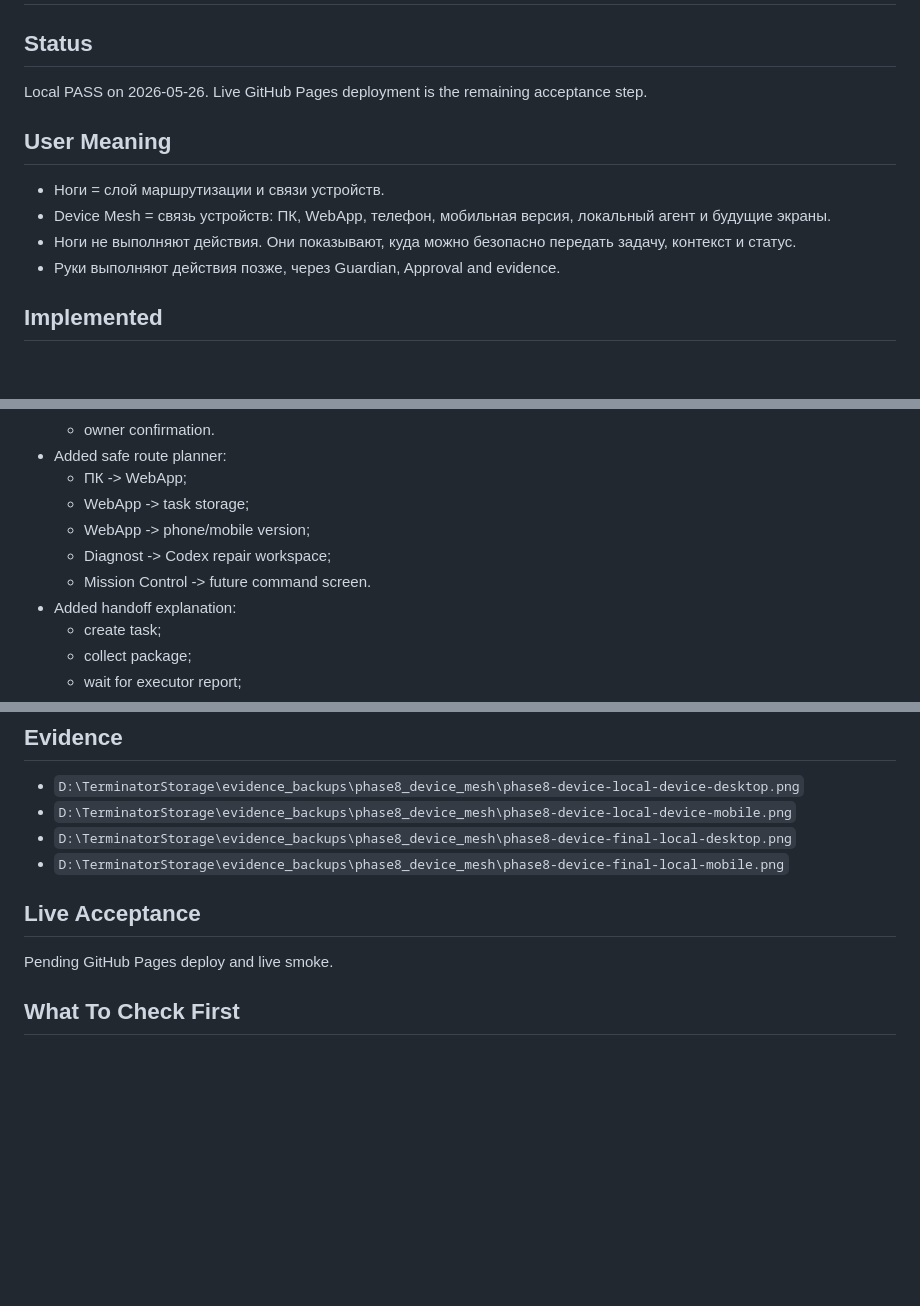
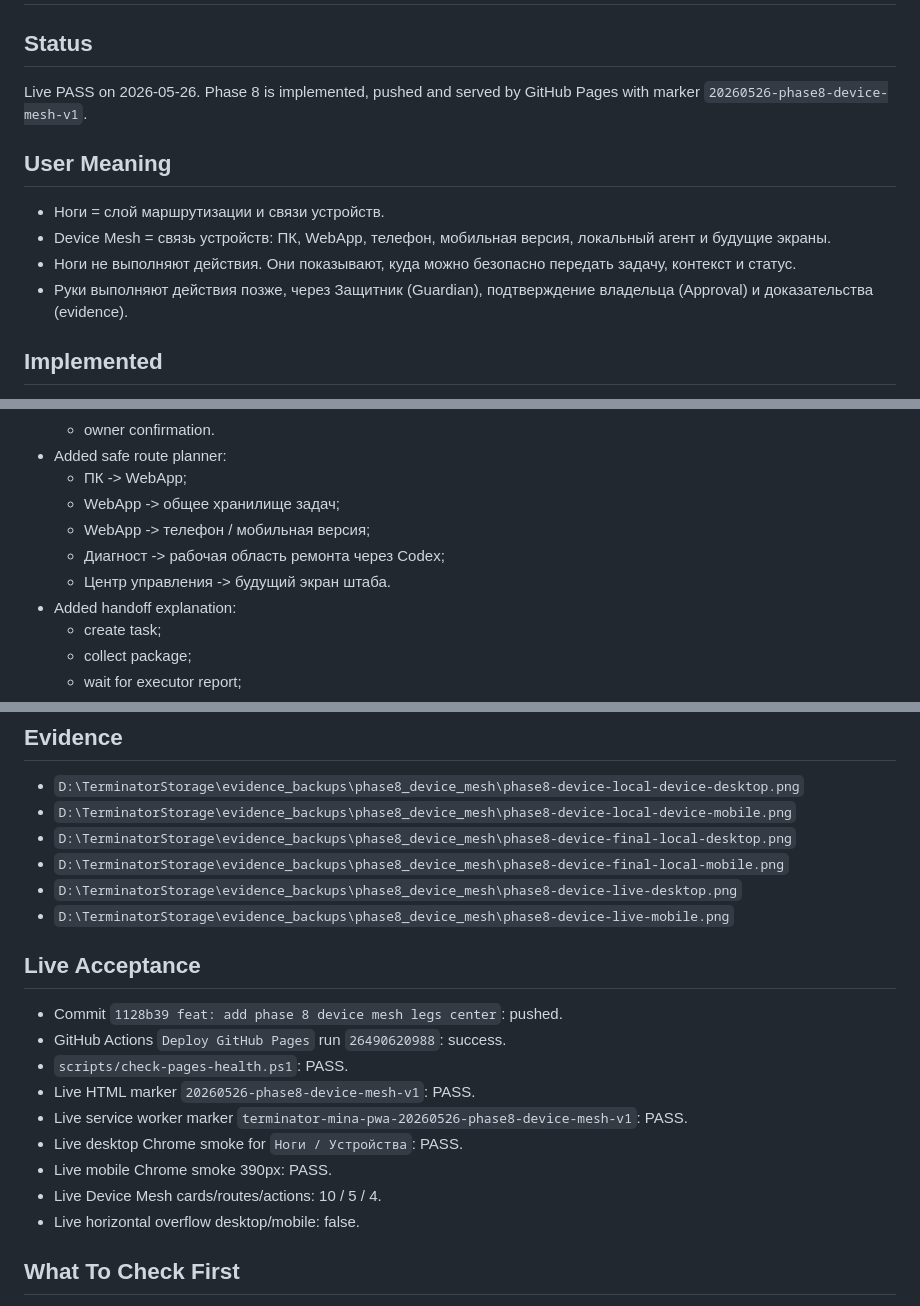
Before and after one commit to VitaliyKonstantinovich/terminator-webapp, a Markdown page: docs/PHASE8_DEVICE_MESH_LEGS_2026-05-26.md, 3 parts joined by grey strips. GitHub-like rendering; blank space fills up the shorter version.

Commit message:
docs: close phase 8 device mesh live

```diff
--- a/docs/PHASE8_DEVICE_MESH_LEGS_2026-05-26.md
+++ b/docs/PHASE8_DEVICE_MESH_LEGS_2026-05-26.md
@@ -1,13 +1,13 @@
 # Phase 8: Device Mesh / Legs Control Center V1
 
 ## Status
-Local PASS on 2026-05-26. Live GitHub Pages deployment is the remaining acceptance step.
+Live PASS on 2026-05-26. Phase 8 is implemented, pushed and served by GitHub Pages with marker `20260526-phase8-device-mesh-v1`.
 
 ## User Meaning
 - Ноги = слой маршрутизации и связи устройств.
 - Device Mesh = связь устройств: ПК, WebApp, телефон, мобильная версия, локальный агент и будущие экраны.
 - Ноги не выполняют действия. Они показывают, куда можно безопасно передать задачу, контекст и статус.
-- Руки выполняют действия позже, через Guardian, Approval and evidence.
+- Руки выполняют действия позже, через Защитник (Guardian), подтверждение владельца (Approval) и доказательства (evidence).
 
 ## Implemented
 - Added System panel `Ноги / Устройства`.
@@ -41,10 +41,10 @@ Local PASS on 2026-05-26. Live GitHub Pages deployment is the remaining acceptan
   - owner confirmation.
 - Added safe route planner:
   - ПК -> WebApp;
-  - WebApp -> task storage;
-  - WebApp -> phone/mobile version;
-  - Diagnost -> Codex repair workspace;
-  - Mission Control -> future command screen.
+  - WebApp -> общее хранилище задач;
+  - WebApp -> телефон / мобильная версия;
+  - Диагност -> рабочая область ремонта через Codex;
+  - Центр управления -> будущий экран штаба.
 - Added handoff explanation:
   - create task;
   - collect package;
@@ -96,9 +96,19 @@ Local PASS on 2026-05-26. Live GitHub Pages deployment is the remaining acceptan
 - `D:\TerminatorStorage\evidence_backups\phase8_device_mesh\phase8-device-local-device-mobile.png`
 - `D:\TerminatorStorage\evidence_backups\phase8_device_mesh\phase8-device-final-local-desktop.png`
 - `D:\TerminatorStorage\evidence_backups\phase8_device_mesh\phase8-device-final-local-mobile.png`
+- `D:\TerminatorStorage\evidence_backups\phase8_device_mesh\phase8-device-live-desktop.png`
+- `D:\TerminatorStorage\evidence_backups\phase8_device_mesh\phase8-device-live-mobile.png`
 
 ## Live Acceptance
-Pending GitHub Pages deploy and live smoke.
+- Commit `1128b39 feat: add phase 8 device mesh legs center`: pushed.
+- GitHub Actions `Deploy GitHub Pages` run `26490620988`: success.
+- `scripts/check-pages-health.ps1`: PASS.
+- Live HTML marker `20260526-phase8-device-mesh-v1`: PASS.
+- Live service worker marker `terminator-mina-pwa-20260526-phase8-device-mesh-v1`: PASS.
+- Live desktop Chrome smoke for `Ноги / Устройства`: PASS.
+- Live mobile Chrome smoke 390px: PASS.
+- Live Device Mesh cards/routes/actions: 10 / 5 / 4.
+- Live horizontal overflow desktop/mobile: false.
 
 ## What To Check First
 1. Open `Система`.
```
